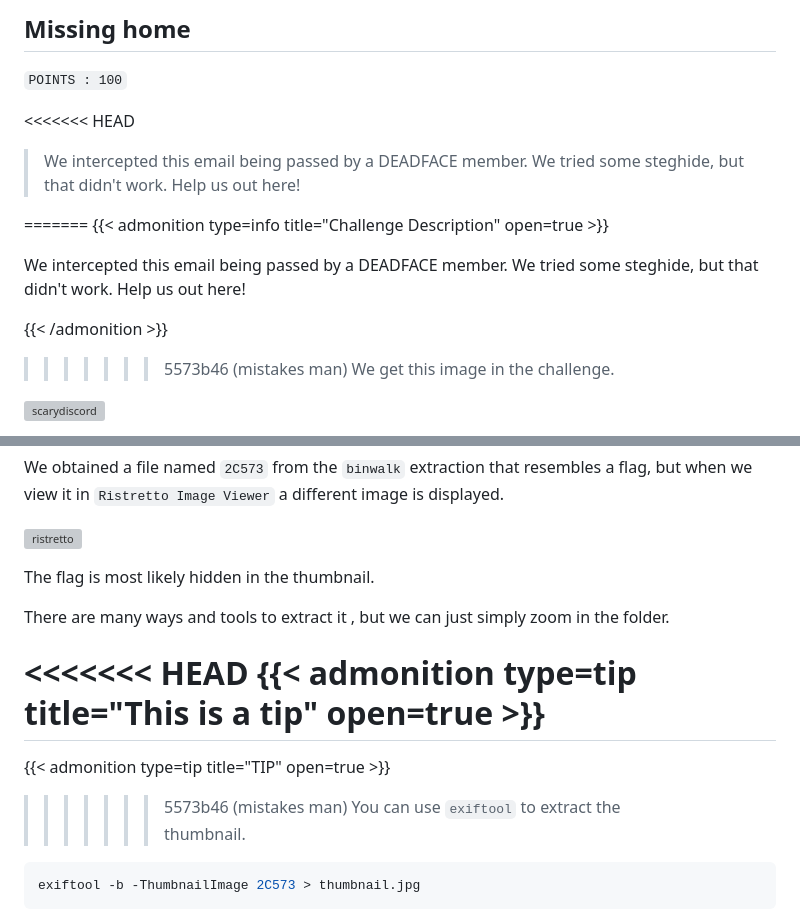
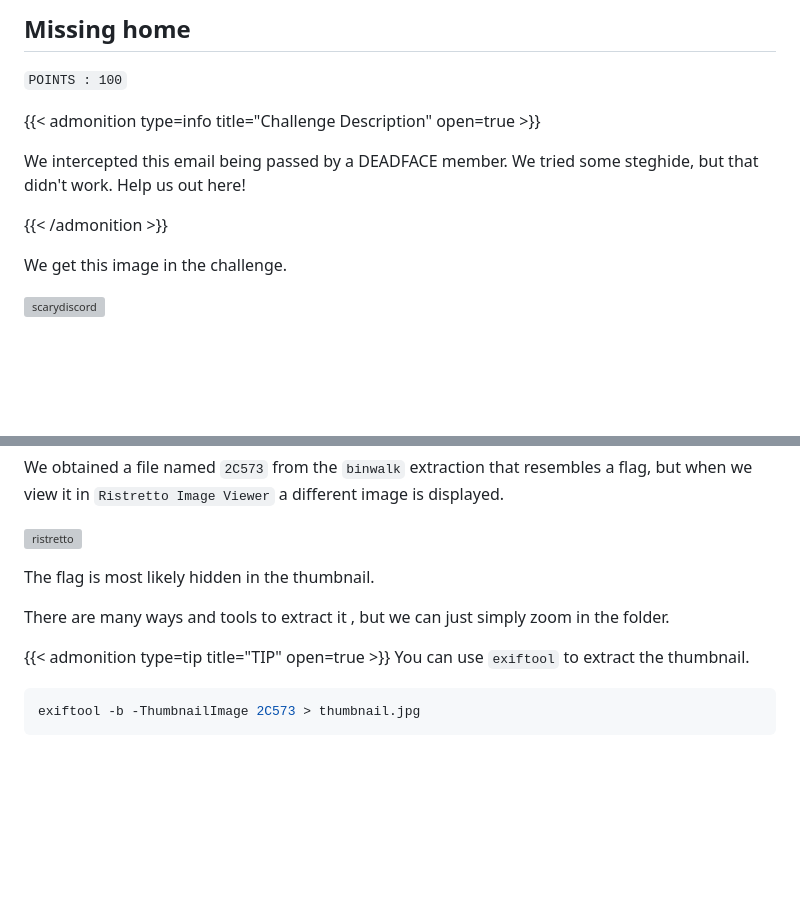
Before and after one commit to kennyHH/kennyhh.github.io, a Markdown page: deadface22stego/index.md, 2 parts joined by grey strips. Drawn GitHub-style; blank space fills up the shorter version; grey boxes are pictures that could not be loaded.

````diff
--- a/deadface22stego/index.md
+++ b/deadface22stego/index.md
@@ -209,10 +209,6 @@ Flag: `flag{inabox_inabox_inabox_inabox_inabox_inabox_inabox_inabox}`
 
 `POINTS : 100`
 
-<<<<<<< HEAD
->We intercepted this email being passed by a DEADFACE member. We tried some steghide, but that didn't work. Help us out here!
-
-=======
 {{< admonition type=info title="Challenge Description" open=true >}}
 
 We intercepted this email being passed by a DEADFACE member. We tried some steghide, but that didn't work. Help us out here!
@@ -222,7 +218,6 @@ We intercepted this email being passed by a DEADFACE member. We tried some stegh
 
 
 
->>>>>>> 5573b46 (mistakes man)
 We get this image in the challenge.
 
 ![scarydiscord](/images/deadface22stego/missinghome.jpg "Missing Home")
@@ -255,11 +250,7 @@ The flag is most likely hidden in the thumbnail.
 
 There are many ways and tools to extract it , but we can just simply zoom in the folder.
 
-<<<<<<< HEAD
-{{< admonition type=tip title="This is a tip" open=true >}}
-=======
 {{< admonition type=tip title="TIP" open=true >}}
->>>>>>> 5573b46 (mistakes man)
 You can use `exiftool` to extract the thumbnail.
 ```bash
 exiftool -b -ThumbnailImage 2C573 > thumbnail.jpg
````
Also changed, not shown: other parts of deadface22stego/index.md (+1 -14 lines), deadface22forensics/index.md (+2 -2 lines), images/deadface.png (added), 10 other files.
